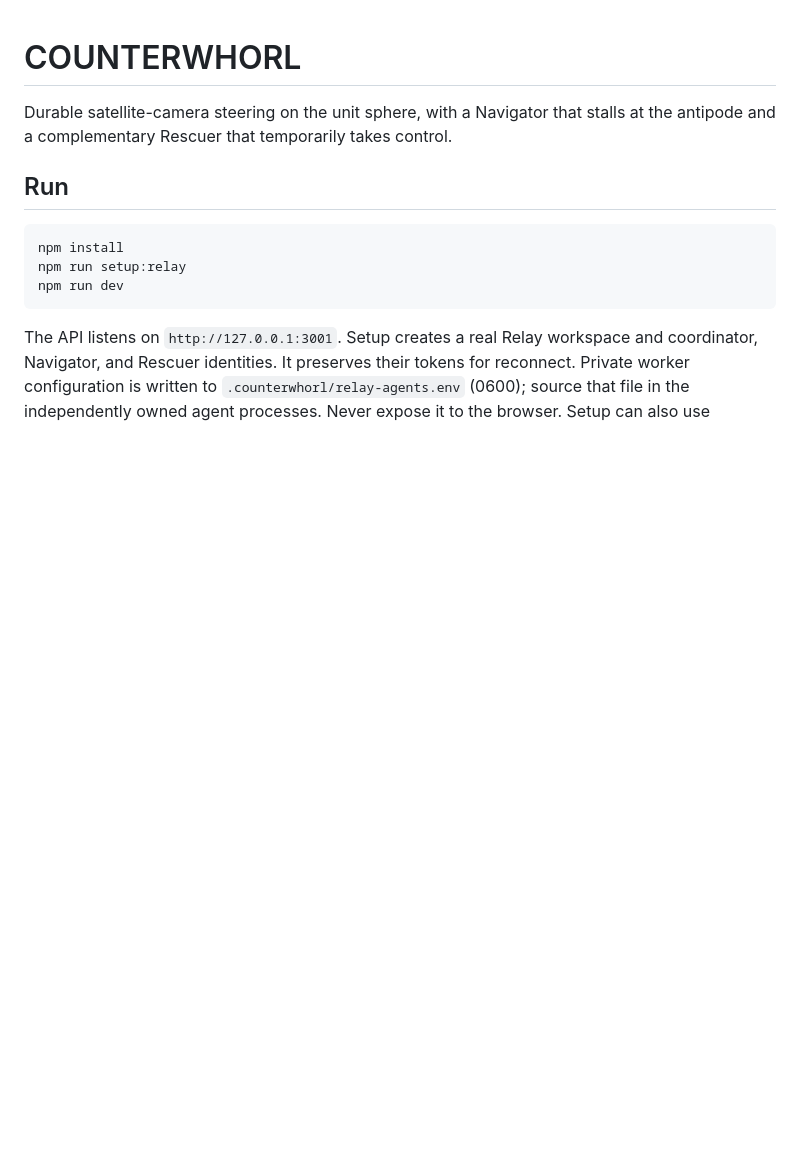
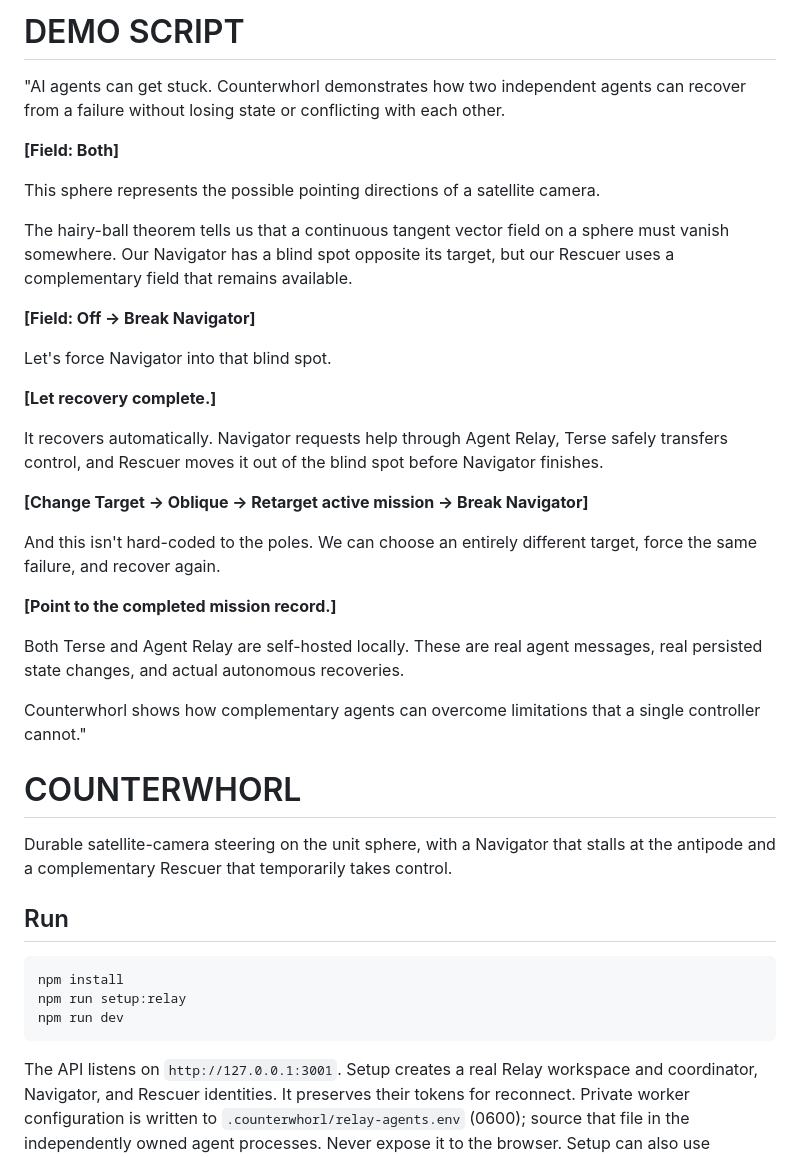
Before and after one commit to Solus-QE/counter, a Markdown page: README.md, the part around the change. Rendered like a GitHub page; blank space fills up the shorter version.

Commit message:
Expand README with Counterwhorl demo details
Added detailed explanation of the Counterwhorl demo script and its functionality.

```diff
--- a/README.md
+++ b/README.md
@@ -1,3 +1,33 @@
+# DEMO SCRIPT
+
+"AI agents can get stuck. Counterwhorl demonstrates how two independent agents can recover from a failure without losing state or conflicting with each other.
+
+**[Field: Both]**
+
+This sphere represents the possible pointing directions of a satellite camera.
+
+The hairy-ball theorem tells us that a continuous tangent vector field on a sphere must vanish somewhere. Our Navigator has a blind spot opposite its target, but our Rescuer uses a complementary field that remains available.
+
+**[Field: Off → Break Navigator]**
+
+Let's force Navigator into that blind spot.
+
+**[Let recovery complete.]**
+
+It recovers automatically. Navigator requests help through Agent Relay, Terse safely transfers control, and Rescuer moves it out of the blind spot before Navigator finishes.
+
+**[Change Target → Oblique → Retarget active mission → Break Navigator]**
+
+And this isn't hard-coded to the poles. We can choose an entirely different target, force the same failure, and recover again.
+
+**[Point to the completed mission record.]**
+
+Both Terse and Agent Relay are self-hosted locally. These are real agent messages, real persisted state changes, and actual autonomous recoveries.
+
+Counterwhorl shows how complementary agents can overcome limitations that a single controller cannot."
+
+
+
 # COUNTERWHORL
 
 Durable satellite-camera steering on the unit sphere, with a Navigator that stalls at the antipode and a complementary Rescuer that temporarily takes control.
```
